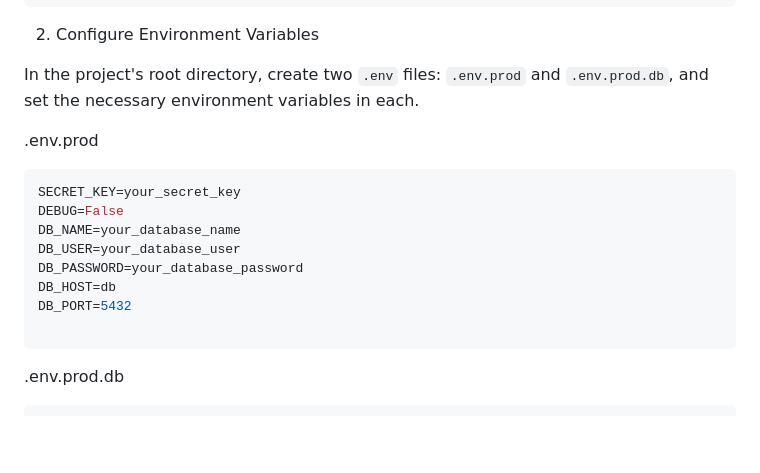
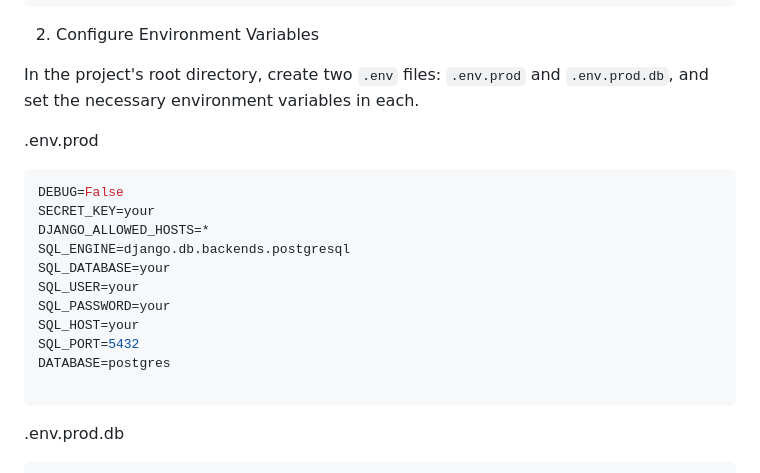
Before and after one commit to Shubham-Jani/Coding-Contest-Platform, a Markdown page: README.md, the part around the change. GitHub-like rendering; blank space fills up the shorter version.

````diff
--- a/README.md
+++ b/README.md
@@ -57,13 +57,16 @@ In the project's root directory, create two `.env` files: `.env.prod` and `.env.
 .env.prod
 
 ```env
-SECRET_KEY=your_secret_key
 DEBUG=False
-DB_NAME=your_database_name
-DB_USER=your_database_user
-DB_PASSWORD=your_database_password
-DB_HOST=db
-DB_PORT=5432
+SECRET_KEY=your
+DJANGO_ALLOWED_HOSTS=*
+SQL_ENGINE=django.db.backends.postgresql
+SQL_DATABASE=your
+SQL_USER=your
+SQL_PASSWORD=your
+SQL_HOST=your
+SQL_PORT=5432
+DATABASE=postgres
 
 ```
 
````
